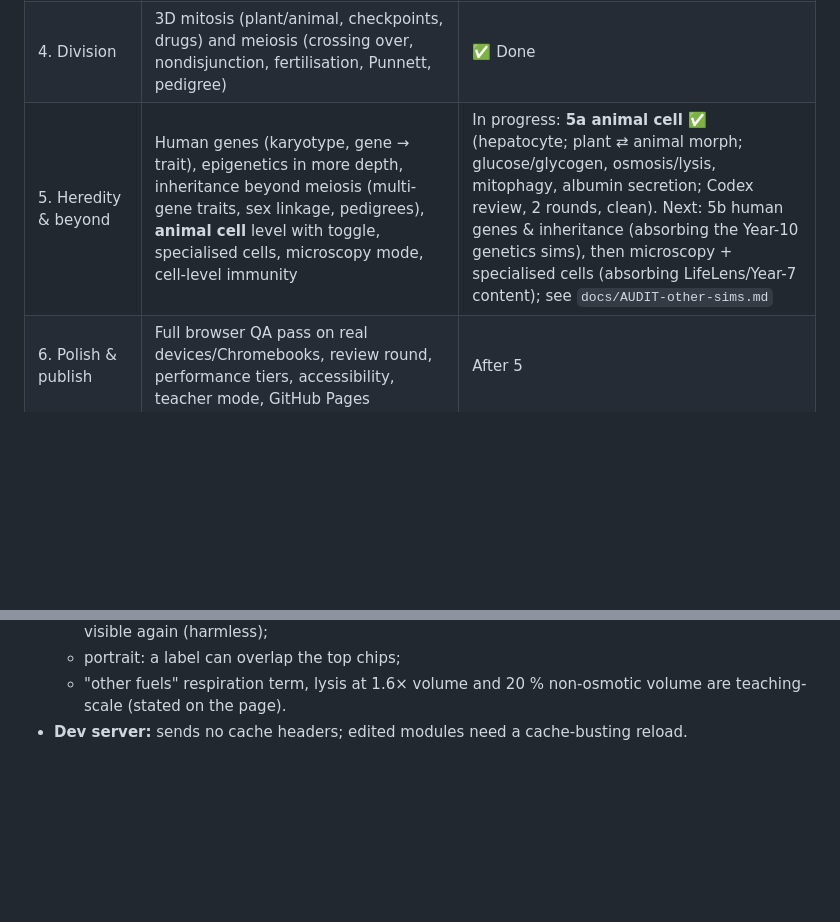
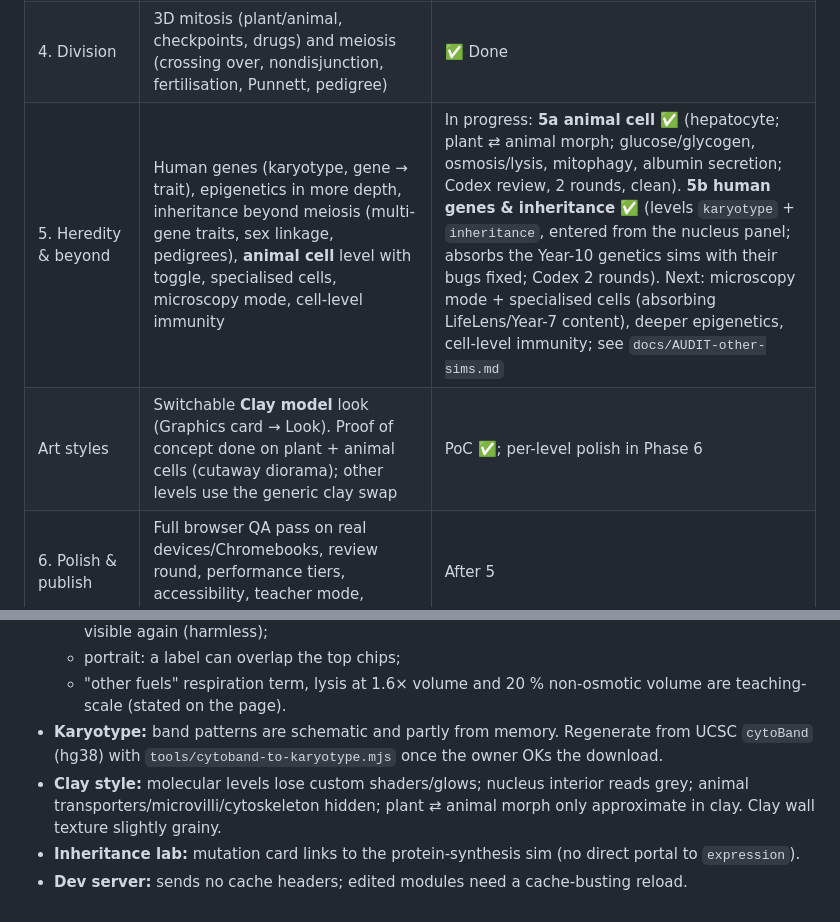
Before and after one commit to irvincisneros-png/cellscape, a Markdown page: docs/PLAN.md, 2 parts joined by grey strips. GitHub-like rendering; blank space fills up the shorter version.

Commit message:
Plan: 5b done, clay style PoC, new follow-ups
Co-Authored-By: Claude Opus 5.5 <noreply@anthropic.com>

```diff
--- a/docs/PLAN.md
+++ b/docs/PLAN.md
@@ -48,7 +48,8 @@ The clean-up of the existing repos becomes: put each world under the hub, then r
 | 2. Energy | Chloroplast → thylakoid; mitochondrion → cristae/ATP synthase; enzymes (via cytosol) | ✅ Done |
 | 3. Genetics | Nucleus → chromatin (with epigenetics) → DNA helix (structure, replication) → DNA to protein (mutation lab) → protein folding (sickle-cell) | ✅ Done |
 | 4. Division | 3D mitosis (plant/animal, checkpoints, drugs) and meiosis (crossing over, nondisjunction, fertilisation, Punnett, pedigree) | ✅ Done |
-| 5. Heredity & beyond | Human genes (karyotype, gene → trait), epigenetics in more depth, inheritance beyond meiosis (multi-gene traits, sex linkage, pedigrees), **animal cell** level with toggle, specialised cells, microscopy mode, cell-level immunity | In progress: **5a animal cell ✅** (hepatocyte; plant ⇄ animal morph; glucose/glycogen, osmosis/lysis, mitophagy, albumin secretion; Codex review, 2 rounds, clean). Next: 5b human genes & inheritance (absorbing the Year-10 genetics sims), then microscopy + specialised cells (absorbing LifeLens/Year-7 content); see `docs/AUDIT-other-sims.md` |
+| 5. Heredity & beyond | Human genes (karyotype, gene → trait), epigenetics in more depth, inheritance beyond meiosis (multi-gene traits, sex linkage, pedigrees), **animal cell** level with toggle, specialised cells, microscopy mode, cell-level immunity | In progress: **5a animal cell ✅** (hepatocyte; plant ⇄ animal morph; glucose/glycogen, osmosis/lysis, mitophagy, albumin secretion; Codex review, 2 rounds, clean). **5b human genes & inheritance ✅** (levels `karyotype` + `inheritance`, entered from the nucleus panel; absorbs the Year-10 genetics sims with their bugs fixed; Codex 2 rounds). Next: microscopy mode + specialised cells (absorbing LifeLens/Year-7 content), deeper epigenetics, cell-level immunity; see `docs/AUDIT-other-sims.md` |
+| Art styles | Switchable **Clay model** look (Graphics card → Look). Proof of concept done on plant + animal cells (cutaway diorama); other levels use the generic clay swap | PoC ✅; per-level polish in Phase 6 |
 | 6. Polish & publish | Full browser QA pass on real devices/Chromebooks, review round, performance tiers, accessibility, teacher mode, GitHub Pages | After 5 |
 
 The 2D simulations remain as WebGL fallbacks (`sims/<slug>/sim2d.js`).
@@ -79,4 +80,7 @@ The 2D simulations remain as WebGL fallbacks (`sims/<slug>/sim2d.js`).
   - morph `swapRoot` relies on requestAnimationFrame, so a hidden tab pauses it mid-swap until it's visible again (harmless);
   - portrait: a label can overlap the top chips;
   - "other fuels" respiration term, lysis at 1.6× volume and 20 % non-osmotic volume are teaching-scale (stated on the page).
+- **Karyotype:** band patterns are schematic and partly from memory. Regenerate from UCSC `cytoBand` (hg38) with `tools/cytoband-to-karyotype.mjs` once the owner OKs the download.
+- **Clay style:** molecular levels lose custom shaders/glows; nucleus interior reads grey; animal transporters/microvilli/cytoskeleton hidden; plant ⇄ animal morph only approximate in clay. Clay wall texture slightly grainy.
+- **Inheritance lab:** mutation card links to the protein-synthesis sim (no direct portal to `expression`).
 - **Dev server:** sends no cache headers; edited modules need a cache-busting reload.
```
